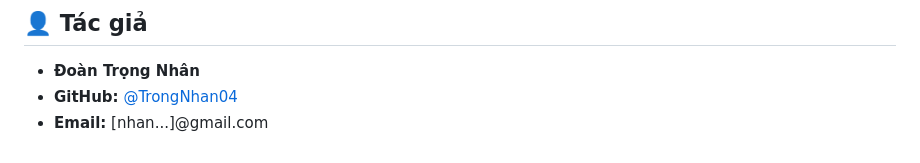
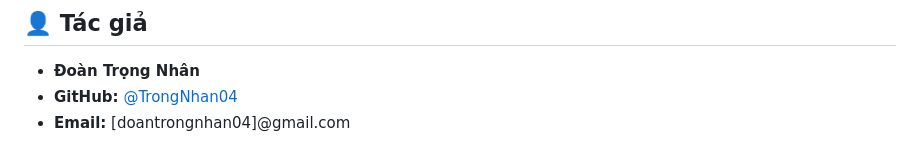
Before and after one commit to TrongNhan04/smart-center, a Markdown page: README.md, the part around the change. Rendered like a GitHub page.

Commit message:
Update email address in README.md

```diff
--- a/README.md
+++ b/README.md
@@ -167,4 +167,4 @@ EMAIL_PASS="your_app_password"
 
 * **Đoàn Trọng Nhân**
 * **GitHub:** [@TrongNhan04](https://github.com/TrongNhan04)
-* **Email:** [nhan...]@gmail.com
+* **Email:** [doantrongnhan04]@gmail.com
```
